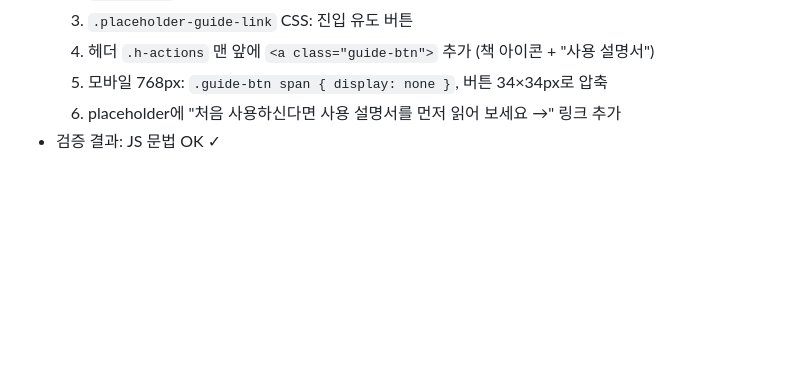
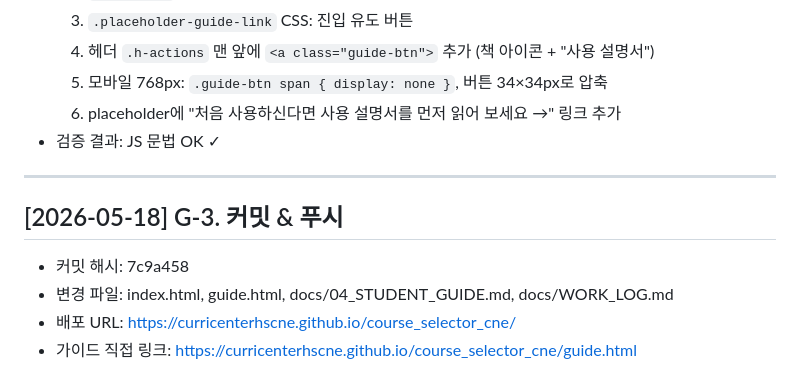
Before and after one commit to curricenterhscne/course_selector_cne, a Markdown page: docs/WORK_LOG.md, the part around the change. Rendered like a GitHub page; blank space fills up the shorter version.

Commit message:
docs: G-3 완료 기록

```diff
--- a/docs/WORK_LOG.md
+++ b/docs/WORK_LOG.md
@@ -367,3 +367,12 @@ A-2 (extract_data.py 창체 추출) 건너뛰고 A-3 (index.html 수정)부터
   5. 모바일 768px: `.guide-btn span { display: none }`, 버튼 34×34px로 압축
   6. placeholder에 "처음 사용하신다면 사용 설명서를 먼저 읽어 보세요 →" 링크 추가
 - 검증 결과: JS 문법 OK ✓
+
+---
+
+## [2026-05-18] G-3. 커밋 & 푸시
+
+- 커밋 해시: 7c9a458
+- 변경 파일: index.html, guide.html, docs/04_STUDENT_GUIDE.md, docs/WORK_LOG.md
+- 배포 URL: https://curricenterhscne.github.io/course_selector_cne/
+- 가이드 직접 링크: https://curricenterhscne.github.io/course_selector_cne/guide.html
```
